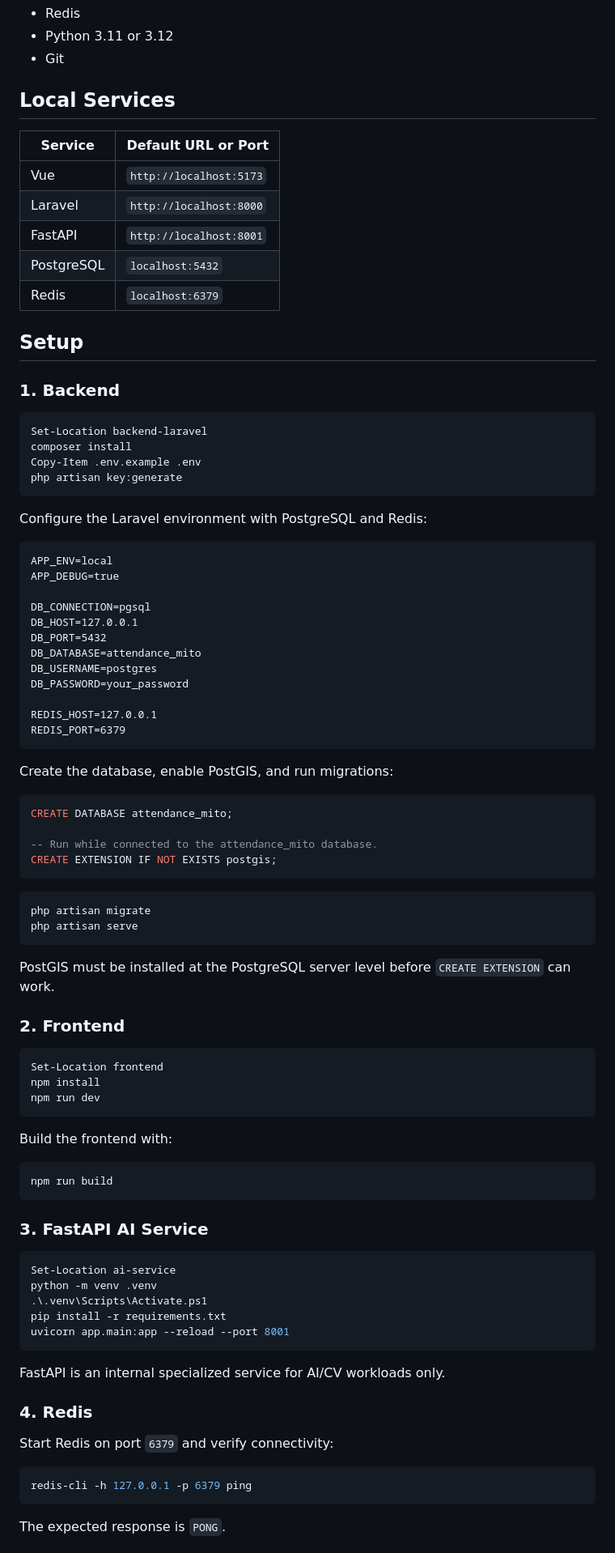
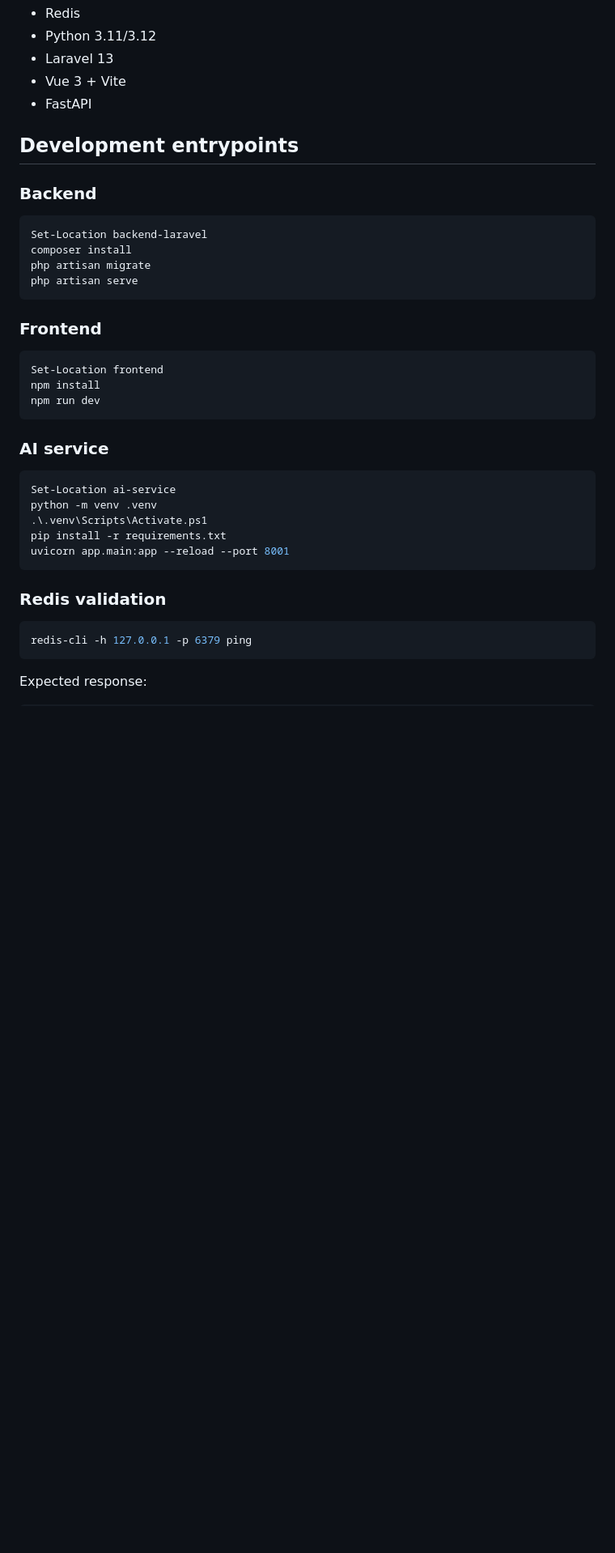
Before and after one commit to Sultonisky/attendance-mito-group, a Markdown page: README.md, the part around one of its changes. Shown at 81% size. GitHub-like rendering; blank space fills up the shorter version.

````diff
--- a/README.md
+++ b/README.md
@@ -81,62 +77,21 @@ Laravel is the final business authority. FastAPI returns AI facts and must not m
 - Redis
-- Python 3.11 or 3.12
-- Git
+- Python 3.11/3.12
+- Laravel 13
+- Vue 3 + Vite
+- FastAPI
 
-## Local Services
+## Development entrypoints
 
-| Service    | Default URL or Port     |
-| ---------- | ----------------------- |
-| Vue        | `http://localhost:5173` |
-| Laravel    | `http://localhost:8000` |
-| FastAPI    | `http://localhost:8001` |
-| PostgreSQL | `localhost:5432`        |
-| Redis      | `localhost:6379`        |
-
-## Setup
-
-### 1. Backend
+### Backend
 
 ```powershell
 Set-Location backend-laravel
 composer install
-Copy-Item .env.example .env
-php artisan key:generate
-```
-
-Configure the Laravel environment with PostgreSQL and Redis:
-
-```dotenv
-APP_ENV=local
-APP_DEBUG=true
-
-DB_CONNECTION=pgsql
-DB_HOST=127.0.0.1
-DB_PORT=5432
-DB_DATABASE=attendance_mito
-DB_USERNAME=postgres
-DB_PASSWORD=your_password
-
-REDIS_HOST=127.0.0.1
-REDIS_PORT=6379
-```
-
-Create the database, enable PostGIS, and run migrations:
-
-```sql
-CREATE DATABASE attendance_mito;
-
--- Run while connected to the attendance_mito database.
-CREATE EXTENSION IF NOT EXISTS postgis;
-```
-
-```powershell
 php artisan migrate
 php artisan serve
 ```
 
-PostGIS must be installed at the PostgreSQL server level before `CREATE EXTENSION` can work.
-
-### 2. Frontend
+### Frontend
 
 ```powershell
 Set-Location frontend
@@ -144,13 +99,7 @@ npm install
 npm run dev
 ```
 
-Build the frontend with:
-
-```powershell
-npm run build
-```
-
-### 3. FastAPI AI Service
+### AI service
 
 ```powershell
 Set-Location ai-service
@@ -160,15 +109,11 @@ pip install -r requirements.txt
 uvicorn app.main:app --reload --port 8001
 ```
 
-FastAPI is an internal specialized service for AI/CV workloads only.
-
-### 4. Redis
-
-Start Redis on port `6379` and verify connectivity:
+### Redis validation
 
 ```powershell
 redis-cli -h 127.0.0.1 -p 6379 ping
 ```
 
-The expected response is `PONG`.
+Expected response:
 
````
Also changed, not shown: other parts of README.md (+86 -144 lines).
